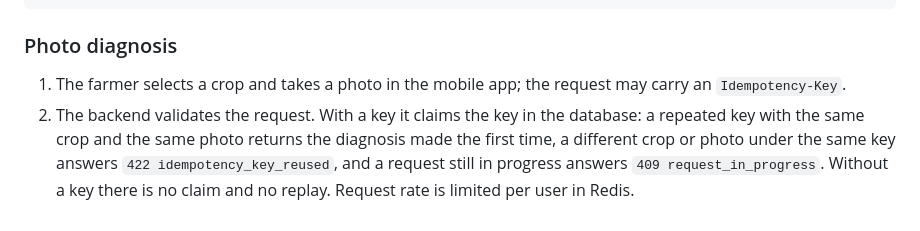
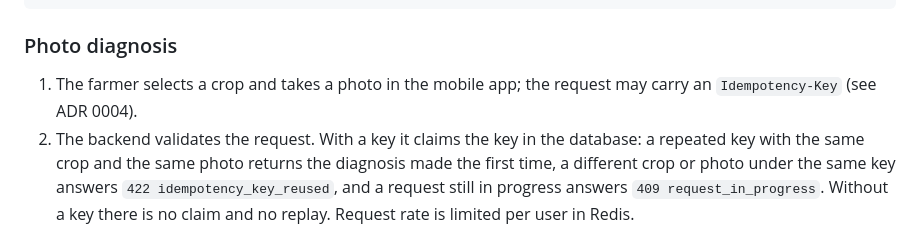
Before and after one commit to nurbolatdev/agroadvisor-kz, a Markdown page: docs/architecture.md, the part around the change. Rendered like a GitHub page.

```diff
--- a/docs/architecture.md
+++ b/docs/architecture.md
@@ -29,7 +29,7 @@ Admin web ──┘                          │  ├────► Redis
 
 ### Photo diagnosis
 
-1. The farmer selects a crop and takes a photo in the mobile app; the request may carry an `Idempotency-Key`.
+1. The farmer selects a crop and takes a photo in the mobile app; the request may carry an `Idempotency-Key` (see ADR 0004).
 2. The backend validates the request. With a key it claims the key in the database: a repeated key with the same crop and the same photo returns the diagnosis made the first time, a different crop or photo under the same key answers `422 idempotency_key_reused`, and a request still in progress answers `409 request_in_progress`. Without a key there is no claim and no replay. Request rate is limited per user in Redis.
 3. The backend sends the image to the AI service with connect and read timeouts and one retry. The worst-case length of a request is computed, and the application refuses to start if it exceeds the claim timeout. The AI service decides the outcome from the model's confidence: a diagnosis, low confidence, unknown, or a crop mismatch.
 4. The photo is stored under a fresh object name; one short transaction saves the diagnosis (with the region of the profile at that moment) and releases the claim. Neither the model call nor the storage call happens inside a transaction.
```
Also changed, not shown: docs/adr/0004-diagnosis-idempotency.md (+1 -1 lines).
